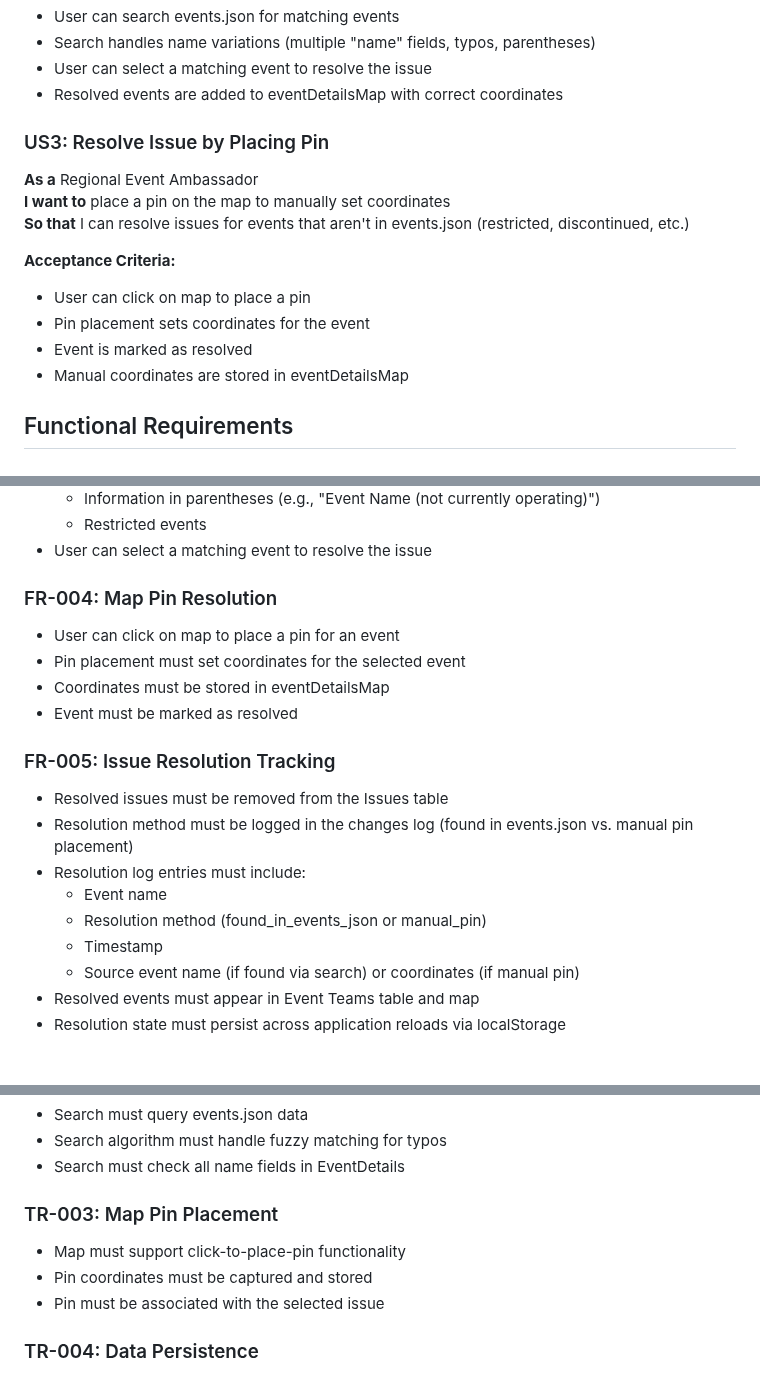
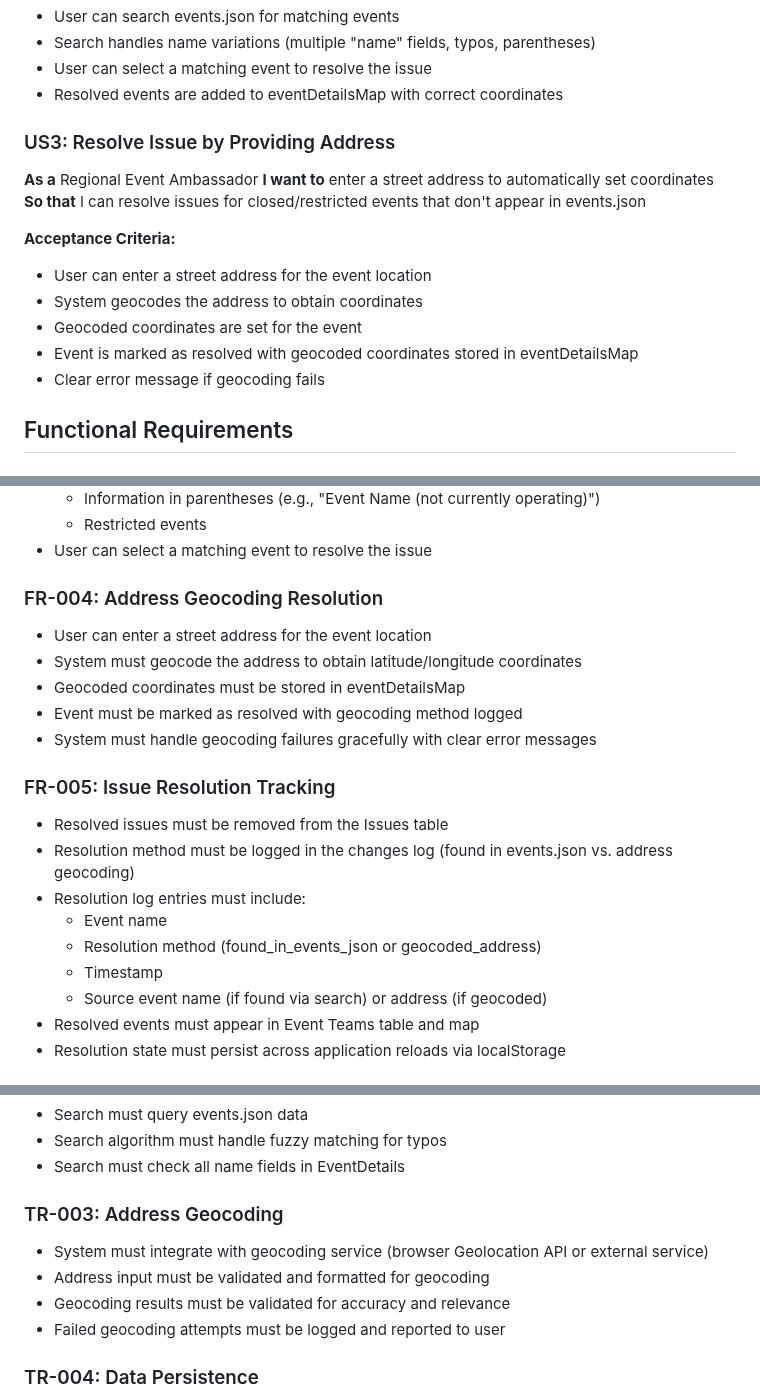
Before and after one commit to johnsyweb/ambassy, a Markdown page: specs/006-event-issues-resolution/spec.md, 3 parts joined by grey strips. Drawn GitHub-style.

Commit message:
docs: clarify closed events resolution via address geocoding
Replace pin placement with address geocoding for closed/restricted events:
- Update US3 to focus on address entry and geocoding
- Add geocoding integration requirements
- Update resolution tracking to log geocoded_address method
- Modify edge cases for address-based resolution

Closed events like Puckapunyal can now be resolved by entering street addresses instead of manual pin placement.

```diff
--- a/specs/006-event-issues-resolution/spec.md
+++ b/specs/006-event-issues-resolution/spec.md
@@ -32,16 +32,17 @@ Replace console error messages for missing event details with an Issues tab that
 - User can select a matching event to resolve the issue
 - Resolved events are added to eventDetailsMap with correct coordinates
 
-### US3: Resolve Issue by Placing Pin
+### US3: Resolve Issue by Providing Address
 **As a** Regional Event Ambassador
-**I want to** place a pin on the map to manually set coordinates
-**So that** I can resolve issues for events that aren't in events.json (restricted, discontinued, etc.)
+**I want to** enter a street address to automatically set coordinates
+**So that** I can resolve issues for closed/restricted events that don't appear in events.json
 
 **Acceptance Criteria:**
-- User can click on map to place a pin
-- Pin placement sets coordinates for the event
-- Event is marked as resolved
-- Manual coordinates are stored in eventDetailsMap
+- User can enter a street address for the event location
+- System geocodes the address to obtain coordinates
+- Geocoded coordinates are set for the event
+- Event is marked as resolved with geocoded coordinates stored in eventDetailsMap
+- Clear error message if geocoding fails
 
 ## Functional Requirements
 
@@ -69,20 +70,21 @@ Replace console error messages for missing event details with an Issues tab that
   - Restricted events
 - User can select a matching event to resolve the issue
 
-### FR-004: Map Pin Resolution
-- User can click on map to place a pin for an event
-- Pin placement must set coordinates for the selected event
-- Coordinates must be stored in eventDetailsMap
-- Event must be marked as resolved
+### FR-004: Address Geocoding Resolution
+- User can enter a street address for the event location
+- System must geocode the address to obtain latitude/longitude coordinates
+- Geocoded coordinates must be stored in eventDetailsMap
+- Event must be marked as resolved with geocoding method logged
+- System must handle geocoding failures gracefully with clear error messages
 
 ### FR-005: Issue Resolution Tracking
 - Resolved issues must be removed from the Issues table
-- Resolution method must be logged in the changes log (found in events.json vs. manual pin placement)
+- Resolution method must be logged in the changes log (found in events.json vs. address geocoding)
 - Resolution log entries must include:
   - Event name
-  - Resolution method (found_in_events_json or manual_pin)
+  - Resolution method (found_in_events_json or geocoded_address)
   - Timestamp
-  - Source event name (if found via search) or coordinates (if manual pin)
+  - Source event name (if found via search) or address (if geocoded)
 - Resolved events must appear in Event Teams table and map
 - Resolution state must persist across application reloads via localStorage
 
@@ -101,10 +103,11 @@ Replace console error messages for missing event details with an Issues tab that
 - Search algorithm must handle fuzzy matching for typos
 - Search must check all name fields in EventDetails
 
-### TR-003: Map Pin Placement
-- Map must support click-to-place-pin functionality
-- Pin coordinates must be captured and stored
-- Pin must be associated with the selected issue
+### TR-003: Address Geocoding
+- System must integrate with geocoding service (browser Geolocation API or external service)
+- Address input must be validated and formatted for geocoding
+- Geocoding results must be validated for accuracy and relevance
+- Failed geocoding attempts must be logged and reported to user
 
 ### TR-004: Data Persistence
 - Resolved events must be persisted to localStorage via eventDetailsMap
```
Also changed, not shown: other parts of specs/006-event-issues-resolution/spec.md (+5 -4 lines).
